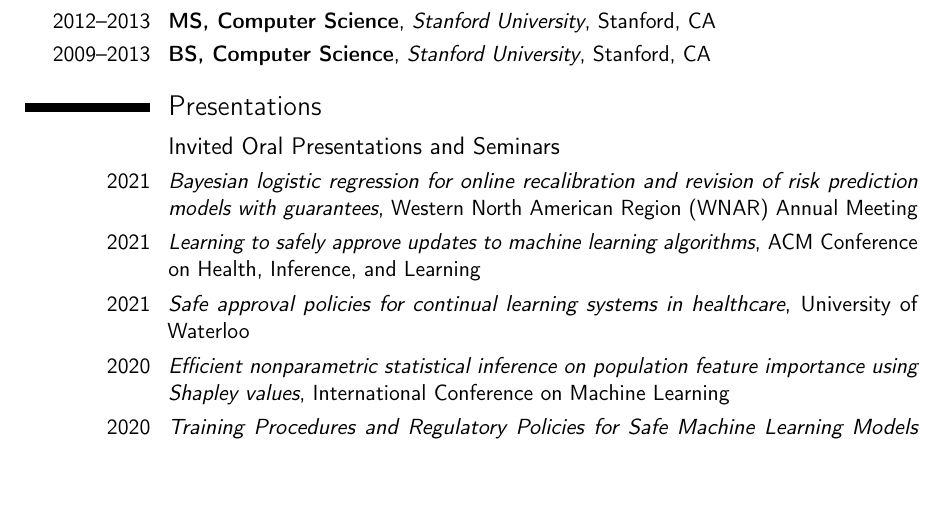
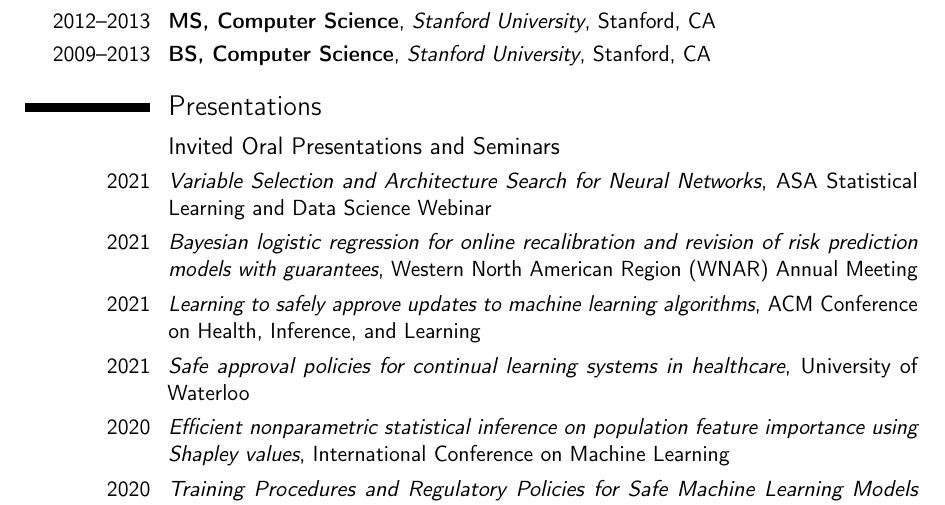
Before and after one commit to jjfeng/jjfeng.github.io, a LaTeX CV (cv.tex): part of page 1 of 4, cut so that both start at the same text, the shorter picture padded with empty space. Compiled offline with pdfLaTeX.

Commit message:
update cvs

```diff
--- a/cv.tex
+++ b/cv.tex
@@ -68,6 +68,7 @@
 \section{Presentations}
 
 \subsection{Invited Oral Presentations and Seminars}
+\cvitem{2021}{\textit{Variable Selection and Architecture Search for Neural Networks}, ASA Statistical Learning and Data Science Webinar}
 \cvitem{2021}{\textit{Bayesian logistic regression for online recalibration and revision of risk prediction models with guarantees}, Western North American Region (WNAR) Annual Meeting}
 \cvitem{2021}{\textit{Learning to safely approve updates to machine learning algorithms}, ACM Conference on Health, Inference, and Learning}
 \cvitem{2021}{\textit{Safe approval policies for continual learning systems in healthcare}, University of Waterloo}
```
Also changed, not shown: cv.pdf.
